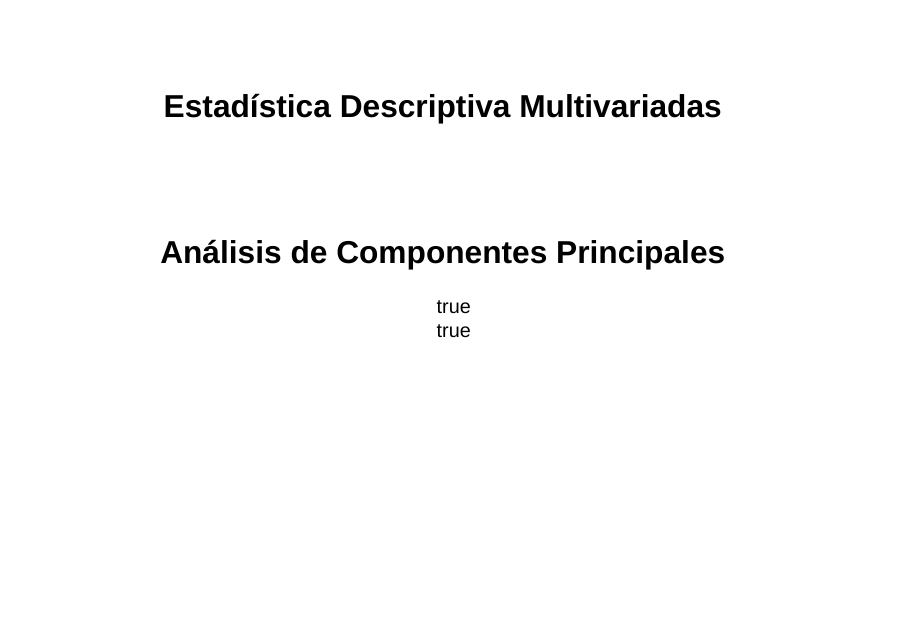
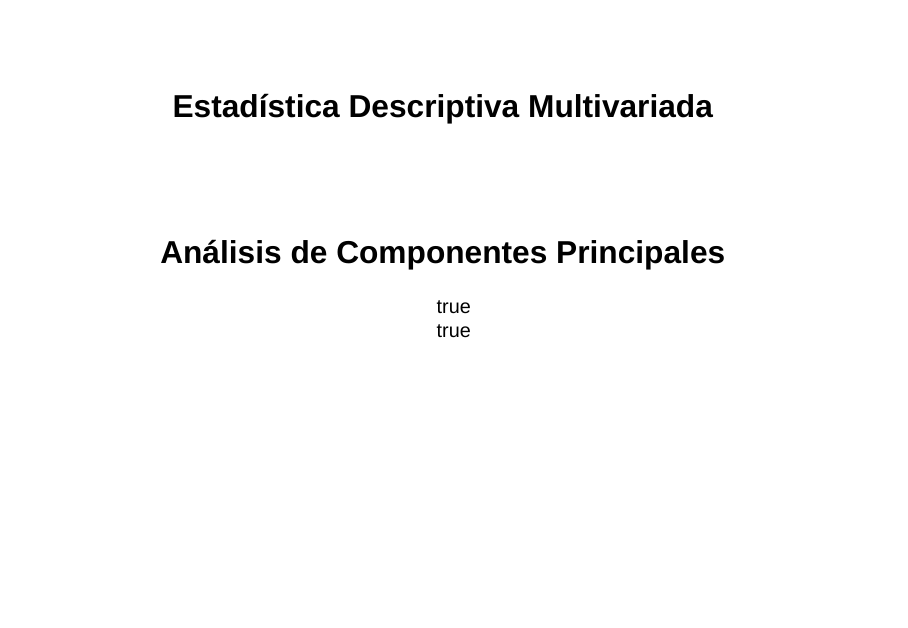
Before and after one commit to jgbabativam/Curso_Multivariado, a Quarto document (2.PCA.qmd): page 1 of 45. Rendered offline with R 4.5, knitr and Pandoc in place of Quarto, with nearby package versions; drawn as Slidy slides in place of the format the file asks for; some code elsewhere in the file could not run offline.

Commit message:
libro PES

```diff
--- a/2.PCA.qmd
+++ b/2.PCA.qmd
@@ -1,5 +1,5 @@
 ---
-title: "Estadística Descriptiva Multivariadas"
+title: "Estadística Descriptiva Multivariada"
 subtitle: "Análisis de Componentes Principales"
 author:
   - name: Jimmy A Corzo S, PhD
```
Also changed, not shown: README.md.
